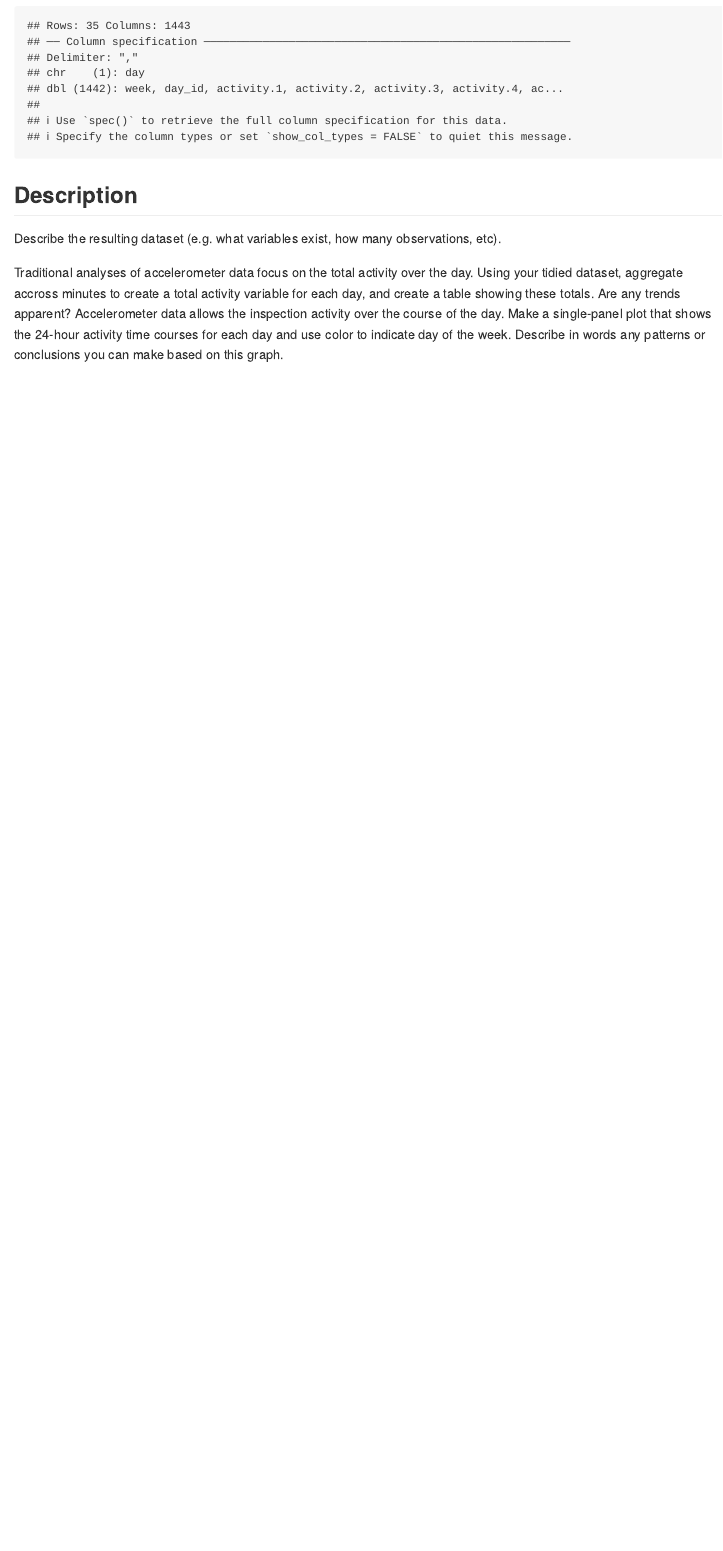
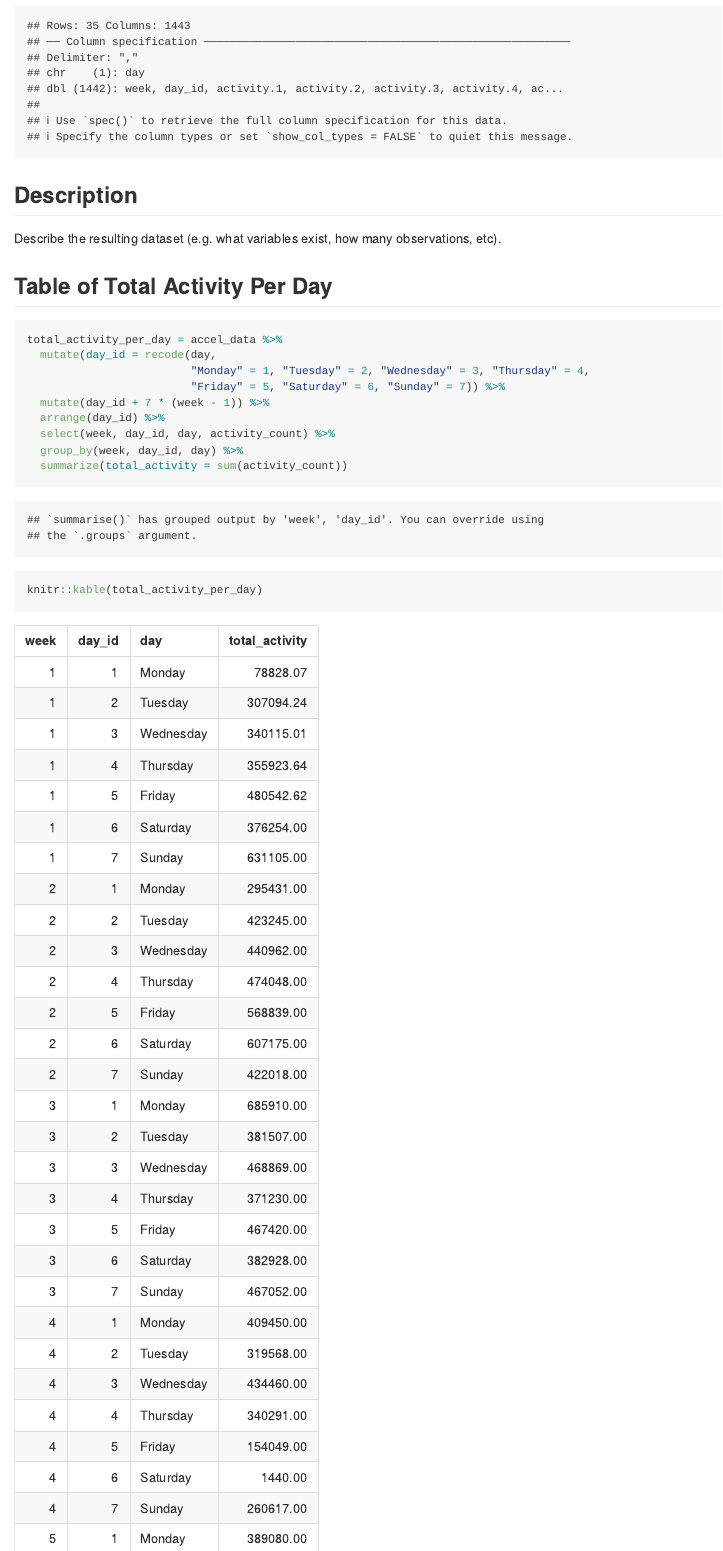
Before and after one commit to msv2137/p8105_hw3_msv2137, an R Markdown document (p8105_hw3_msv2137.Rmd): the page in a window 1100 px wide, from 7130 px down. Rendered offline with R 4.5, knitr and Pandoc, with nearby package versions; some code elsewhere in the file could not run offline; long lines of code are wrapped; column names are cleaned by a stand-in for the janitor package.

Commit message:
Using the tidied dataset, aggregated accross minutes to create a total activity variable for each day, and created a table showing these totals. added in trends section

````diff
--- a/p8105_hw3_msv2137.Rmd
+++ b/p8105_hw3_msv2137.Rmd
@@ -228,6 +228,17 @@ accel_data = read_csv("./data/accel_data.csv") %>%
 ## Description
 Describe the resulting dataset (e.g. what variables exist, how many observations, etc).
 
+## Table of Total Activity Per Day
 
+```{r}
+total_activity_per_day = accel_data %>%
+  mutate(day_id = recode(day,
+                         "Monday" = 1, "Tuesday" = 2, "Wednesday" = 3, "Thursday" = 4,
+                         "Friday" = 5, "Saturday" = 6, "Sunday" = 7)) %>%
+  mutate(day_id + 7 * (week - 1)) %>%
+  arrange(day_id) %>%
+  select(week, day_id, day, activity_count) %>%
+  group_by(week, day_id, day) %>%
+  summarize(total_activity = sum(activity_count))
 
-Traditional analyses of accelerometer data focus on the total activity over the day. Using your tidied dataset, aggregate accross minutes to create a total activity variable for each day, and create a table showing these totals. Are any trends apparent?
+knitr::kable(total_activity_per_day)
````
Also changed, not shown: p8105_hw3_msv2137.Rmd (5 more changed lines).
